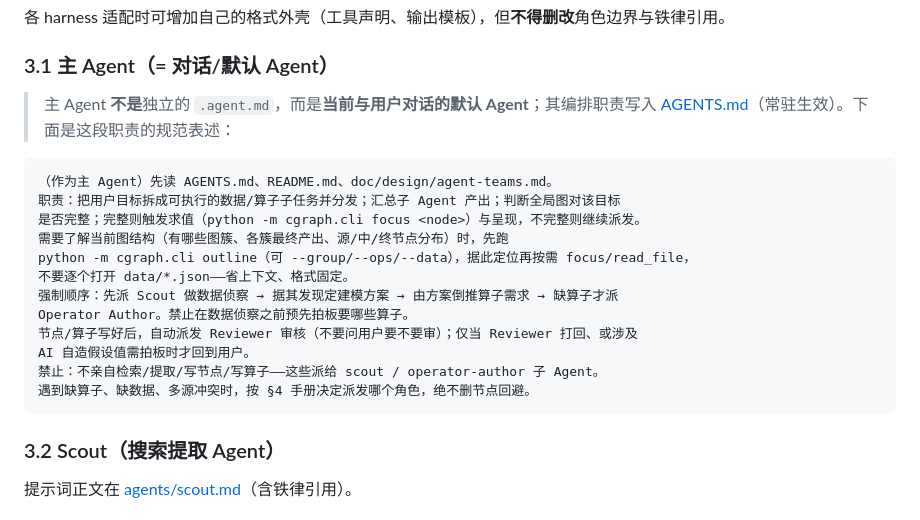
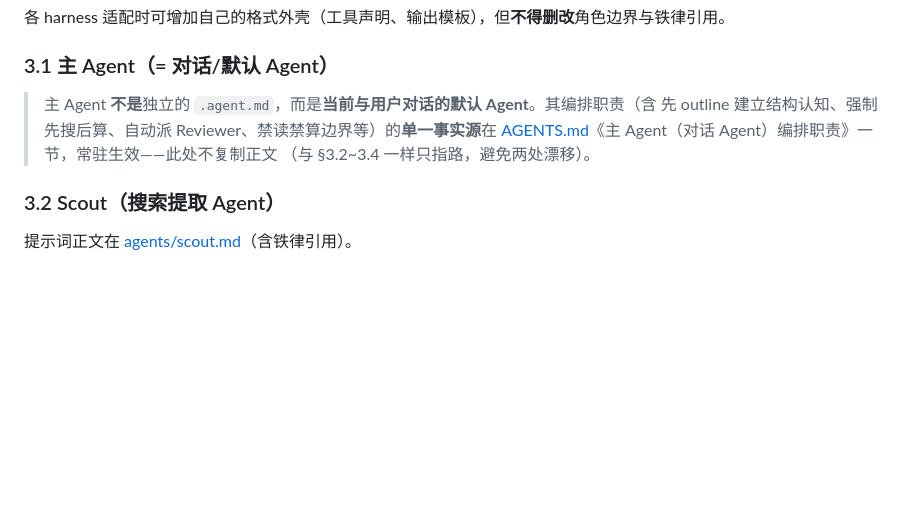
Before and after one commit to taoyafan/CausalGraph, a Markdown page: doc/design/agent-teams.md, the part around the change. Drawn GitHub-style; blank space fills up the shorter version.

Commit message:
docs: collapse duplicated main-agent duties in agent-teams §3.1 to a pointer
§3.1 原本把 AGENTS.md 的主 Agent 职责整段重抄（违反单一事实源，且与只指路的 §3.2~3.4 不一致）；改为只指向 AGENTS.md，outline 约定仅留 AGENTS.md 一处，消除漂移。

````diff
--- a/doc/design/agent-teams.md
+++ b/doc/design/agent-teams.md
@@ -86,23 +86,10 @@ flowchart TD
 
 ### 3.1 主 Agent（= 对话/默认 Agent）
 
-> 主 Agent **不是**独立的 `.agent.md`，而是**当前与用户对话的默认 Agent**；其编排职责写入
-> [AGENTS.md](../../AGENTS.md)（常驻生效）。下面是这段职责的规范表述：
-
-```
-（作为主 Agent）先读 AGENTS.md、README.md、doc/design/agent-teams.md。
-职责：把用户目标拆成可执行的数据/算子子任务并分发；汇总子 Agent 产出；判断全局图对该目标
-是否完整；完整则触发求值（python -m cgraph.cli focus <node>）与呈现，不完整则继续派发。
-需要了解当前图结构（有哪些图簇、各簇最终产出、源/中/终节点分布）时，先跑
-python -m cgraph.cli outline（可 --group/--ops/--data），据此定位再按需 focus/read_file，
-不要逐个打开 data/*.json——省上下文、格式固定。
-强制顺序：先派 Scout 做数据侦察 → 据其发现定建模方案 → 由方案倒推算子需求 → 缺算子才派
-Operator Author。禁止在数据侦察之前预先拍板要哪些算子。
-节点/算子写好后，自动派发 Reviewer 审核（不要问用户要不要审）；仅当 Reviewer 打回、或涉及
-AI 自造假设值需拍板时才回到用户。
-禁止：不亲自检索/提取/写节点/写算子——这些派给 scout / operator-author 子 Agent。
-遇到缺算子、缺数据、多源冲突时，按 §4 手册决定派发哪个角色，绝不删节点回避。
-```
+> 主 Agent **不是**独立的 `.agent.md`，而是**当前与用户对话的默认 Agent**。其编排职责（含
+> 先 outline 建立结构认知、强制先搜后算、自动派 Reviewer、禁读禁算边界等）的**单一事实源**在
+> [AGENTS.md](../../AGENTS.md)《主 Agent（对话 Agent）编排职责》一节，常驻生效——此处不复制正文
+> （与 §3.2~3.4 一样只指路，避免两处漂移）。
 
 ### 3.2 Scout（搜索提取 Agent）
 
````
